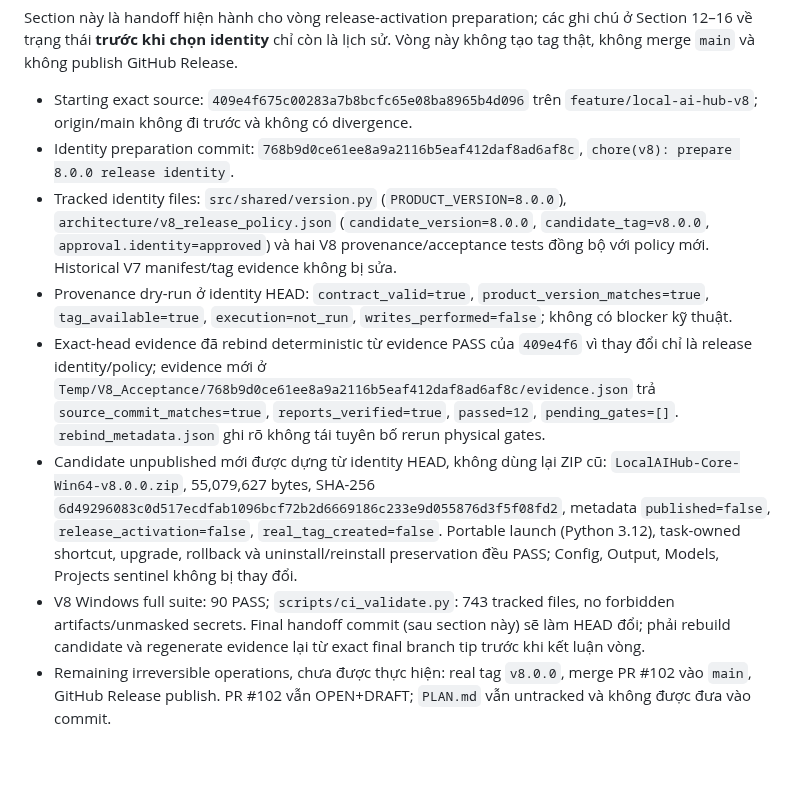
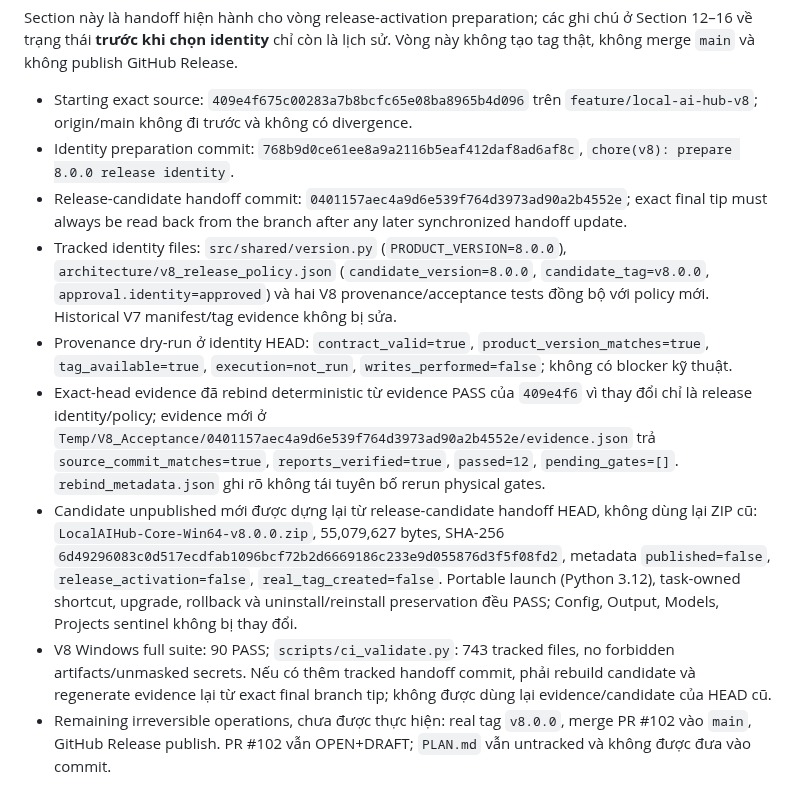
Before and after one commit to letam10/local-ai-hub, a Markdown page: Plan_Miss.md, the part around the change. Rendered like a GitHub page; blank space fills up the shorter version.

Commit message:
docs(v8): synchronize final release handoff

```diff
--- a/Plan_Miss.md
+++ b/Plan_Miss.md
@@ -662,6 +662,9 @@ GitHub Release.
   `feature/local-ai-hub-v8`; origin/main không đi trước và không có divergence.
 - Identity preparation commit: `768b9d0ce61ee8a9a2116b5eaf412daf8ad6af8c`,
   `chore(v8): prepare 8.0.0 release identity`.
+- Release-candidate handoff commit: `0401157aec4a9d6e539f764d3973ad90a2b4552e`;
+  exact final tip must always be read back from the branch after any later
+  synchronized handoff update.
 - Tracked identity files: `src/shared/version.py` (`PRODUCT_VERSION=8.0.0`),
   `architecture/v8_release_policy.json`
   (`candidate_version=8.0.0`, `candidate_tag=v8.0.0`,
@@ -672,11 +675,12 @@ GitHub Release.
   `execution=not_run`, `writes_performed=false`; không có blocker kỹ thuật.
 - Exact-head evidence đã rebind deterministic từ evidence PASS của
   `409e4f6` vì thay đổi chỉ là release identity/policy; evidence mới ở
-  `Temp/V8_Acceptance/768b9d0ce61ee8a9a2116b5eaf412daf8ad6af8c/evidence.json`
+  `Temp/V8_Acceptance/0401157aec4a9d6e539f764d3973ad90a2b4552e/evidence.json`
   trả `source_commit_matches=true`, `reports_verified=true`, `passed=12`,
   `pending_gates=[]`. `rebind_metadata.json` ghi rõ không tái tuyên bố rerun
   physical gates.
-- Candidate unpublished mới được dựng từ identity HEAD, không dùng lại ZIP
+- Candidate unpublished mới được dựng lại từ release-candidate handoff HEAD,
+  không dùng lại ZIP
   cũ: `LocalAIHub-Core-Win64-v8.0.0.zip`, 55,079,627 bytes,
   SHA-256 `6d49296083c0d517ecdfab1096bcf72b2d6669186c233e9d055876d3f5f08fd2`,
   metadata `published=false`, `release_activation=false`,
@@ -684,9 +688,9 @@ GitHub Release.
   upgrade, rollback và uninstall/reinstall preservation đều PASS; Config,
   Output, Models, Projects sentinel không bị thay đổi.
 - V8 Windows full suite: 90 PASS; `scripts/ci_validate.py`: 743 tracked files,
-  no forbidden artifacts/unmasked secrets. Final handoff commit (sau section
-  này) sẽ làm HEAD đổi; phải rebuild candidate và regenerate evidence lại từ
-  exact final branch tip trước khi kết luận vòng.
+  no forbidden artifacts/unmasked secrets. Nếu có thêm tracked handoff commit,
+  phải rebuild candidate và regenerate evidence lại từ exact final branch tip;
+  không được dùng lại evidence/candidate của HEAD cũ.
 - Remaining irreversible operations, chưa được thực hiện: real tag
   `v8.0.0`, merge PR #102 vào `main`, GitHub Release publish. PR #102 vẫn
   OPEN+DRAFT; `PLAN.md` vẫn untracked và không được đưa vào commit.
```
